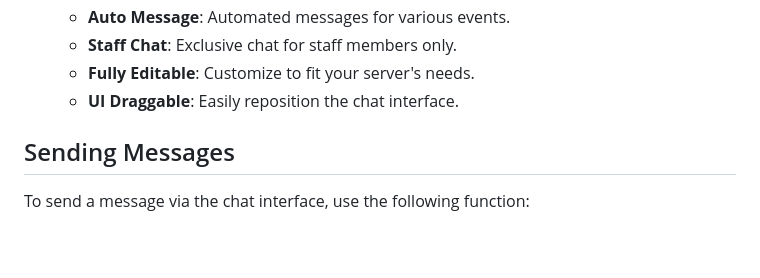
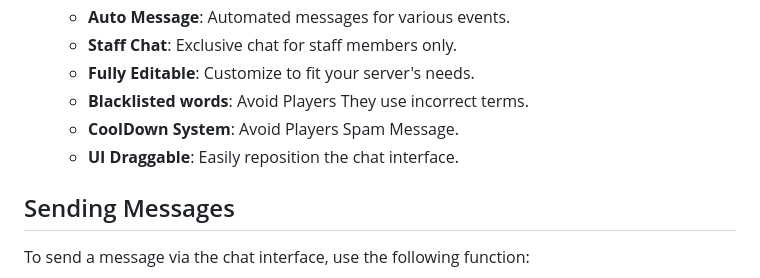
Before and after one commit to Legacy-Scripts/LGF-Chat-V3, a Markdown page: README.md, the part around the change. Drawn GitHub-style; blank space fills up the shorter version.

```diff
--- a/README.md
+++ b/README.md
@@ -15,8 +15,9 @@ This resource provides a chat interface for players to communicate in-game. Belo
   - **Auto Message**: Automated messages for various events.
   - **Staff Chat**: Exclusive chat for staff members only.
   - **Fully Editable**: Customize to fit your server's needs.
+  - **Blacklisted words**: Avoid Players They use incorrect terms.
+  - **CoolDown System**: Avoid Players Spam Message.
   - **UI Draggable**: Easily reposition the chat interface.
-
 
 
 
```
